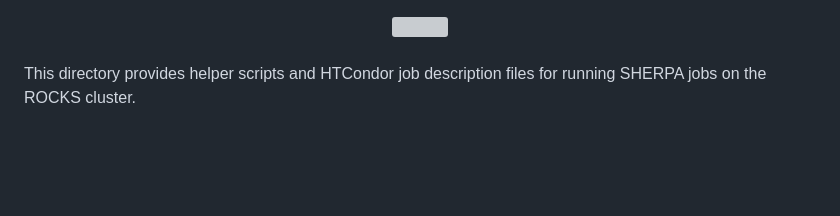
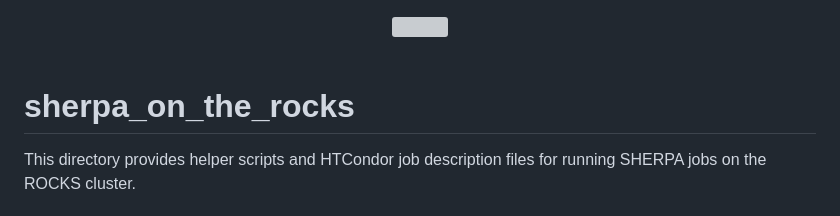
Before and after one commit to MoritzP2602/sherpa-on-the-rocks, a Markdown page: README.md, the part around the change. GitHub-like rendering; blank space fills up the shorter version; grey boxes are pictures that could not be loaded.

```diff
--- a/README.md
+++ b/README.md
@@ -3,6 +3,8 @@
 </div>
 <br>
 
+
+# sherpa_on_the_rocks
 
 This directory provides helper scripts and HTCondor job description files for running SHERPA jobs on the ROCKS cluster.
 
```
